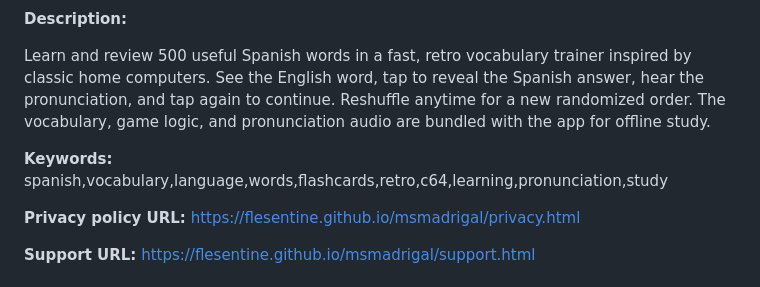
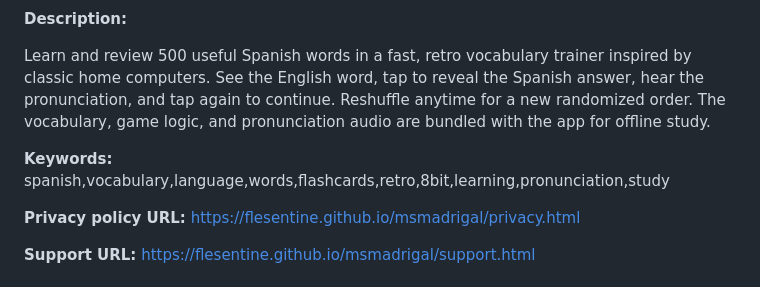
Before and after one commit to flesentine/msmadrigal, a Markdown page: IOS_APP_STORE.md, the part around the change. GitHub-like rendering.

Commit message:
Remove third-party computer keyword from store metadata draft

```diff
--- a/IOS_APP_STORE.md
+++ b/IOS_APP_STORE.md
@@ -75,7 +75,7 @@ Use the app's dark CRT background as the launch-screen background so the transit
 
 Learn and review 500 useful Spanish words in a fast, retro vocabulary trainer inspired by classic home computers. See the English word, tap to reveal the Spanish answer, hear the pronunciation, and tap again to continue. Reshuffle anytime for a new randomized order. The vocabulary, game logic, and pronunciation audio are bundled with the app for offline study.
 
-**Keywords:** spanish,vocabulary,language,words,flashcards,retro,c64,learning,pronunciation,study
+**Keywords:** spanish,vocabulary,language,words,flashcards,retro,8bit,learning,pronunciation,study
 
 **Privacy policy URL:** https://flesentine.github.io/msmadrigal/privacy.html
 
```
